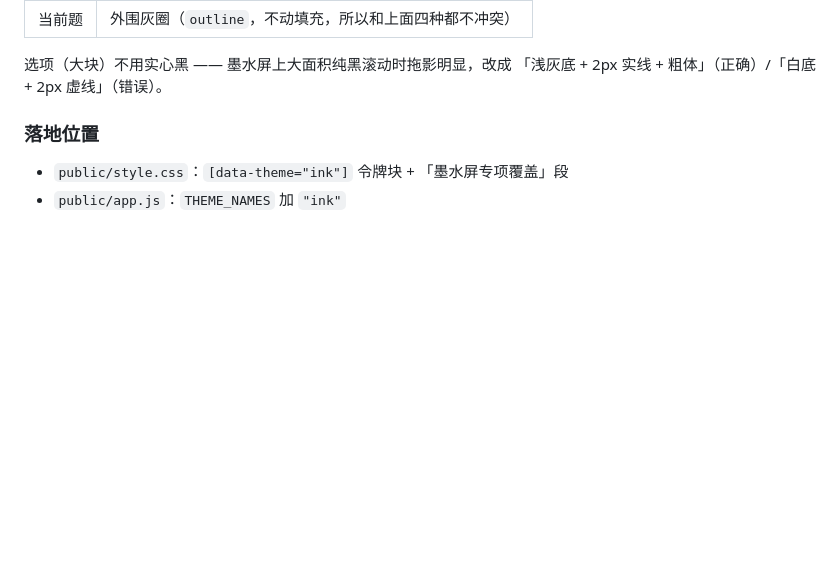
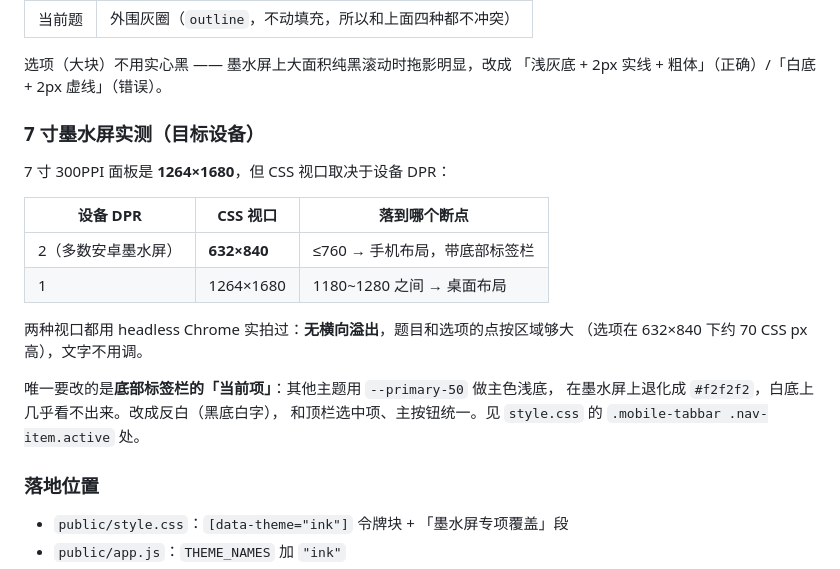
Before and after one commit to yjzsg/yunxitiku, a Markdown page: docs/VERSIONS.md, the part around the change. Drawn GitHub-style; blank space fills up the shorter version.

Commit message:
docs: 记录 7 寸墨水屏的实测结果（CSS 视口 / 断点 / 标签栏改动）

```diff
--- a/docs/VERSIONS.md
+++ b/docs/VERSIONS.md
@@ -522,6 +522,22 @@ docker compose up -d
 
 选项（大块）不用实心黑 —— 墨水屏上大面积纯黑滚动时拖影明显，改成
 「浅灰底 + 2px 实线 + 粗体」（正确）/「白底 + 2px 虚线」（错误）。
+
+### 7 寸墨水屏实测（目标设备）
+
+7 寸 300PPI 面板是 **1264×1680**，但 CSS 视口取决于设备 DPR：
+
+| 设备 DPR | CSS 视口 | 落到哪个断点 |
+| --- | --- | --- |
+| 2（多数安卓墨水屏） | **632×840** | ≤760 → 手机布局，带底部标签栏 |
+| 1 | 1264×1680 | 1180~1280 之间 → 桌面布局 |
+
+两种视口都用 headless Chrome 实拍过：**无横向溢出**，题目和选项的点按区域够大
+（选项在 632×840 下约 70 CSS px 高），文字不用调。
+
+唯一要改的是**底部标签栏的「当前项」**：其他主题用 `--primary-50` 做主色浅底，
+在墨水屏上退化成 `#f2f2f2`，白底上几乎看不出来。改成反白（黑底白字），
+和顶栏选中项、主按钮统一。见 `style.css` 的 `.mobile-tabbar .nav-item.active` 处。
 
 ### 落地位置
 
```
